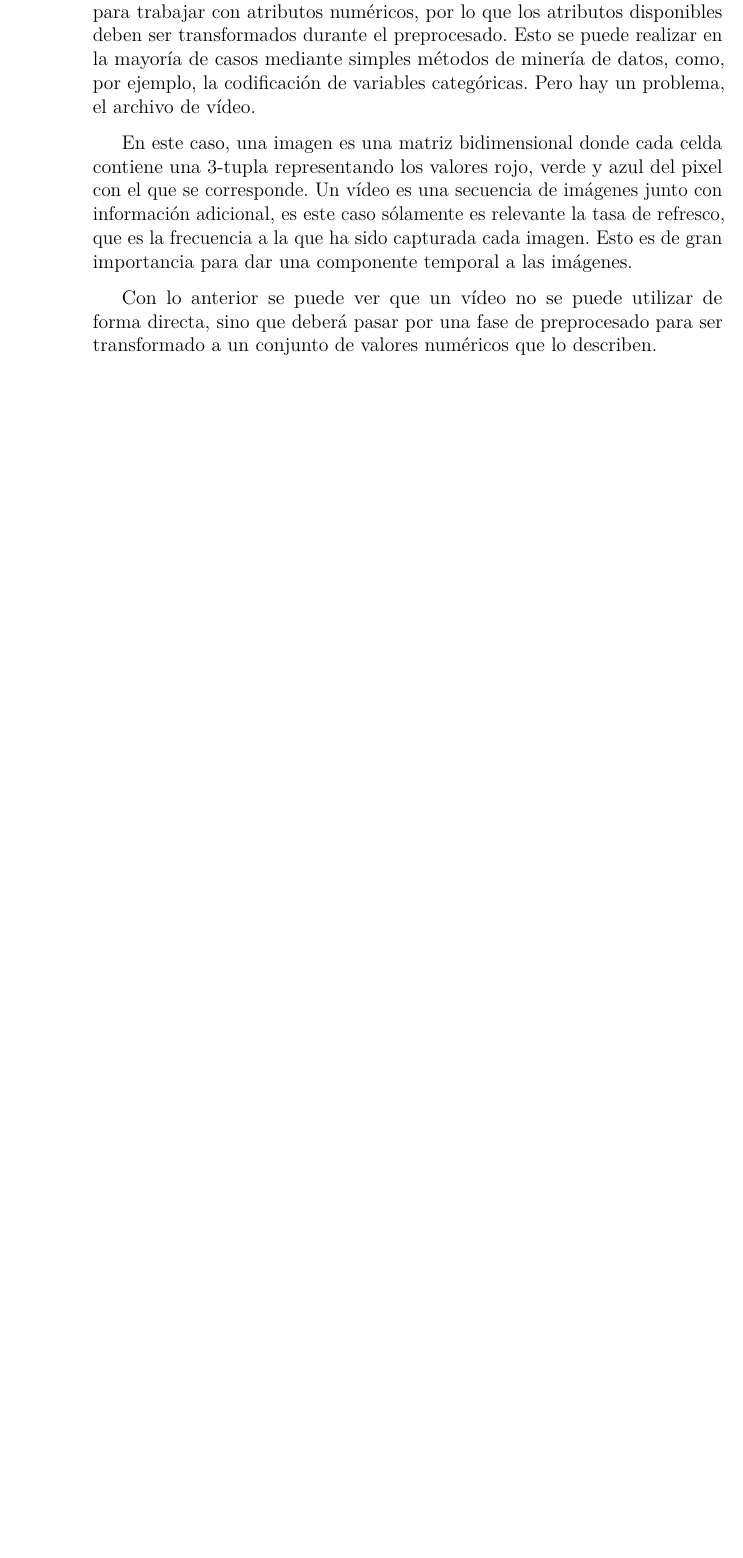
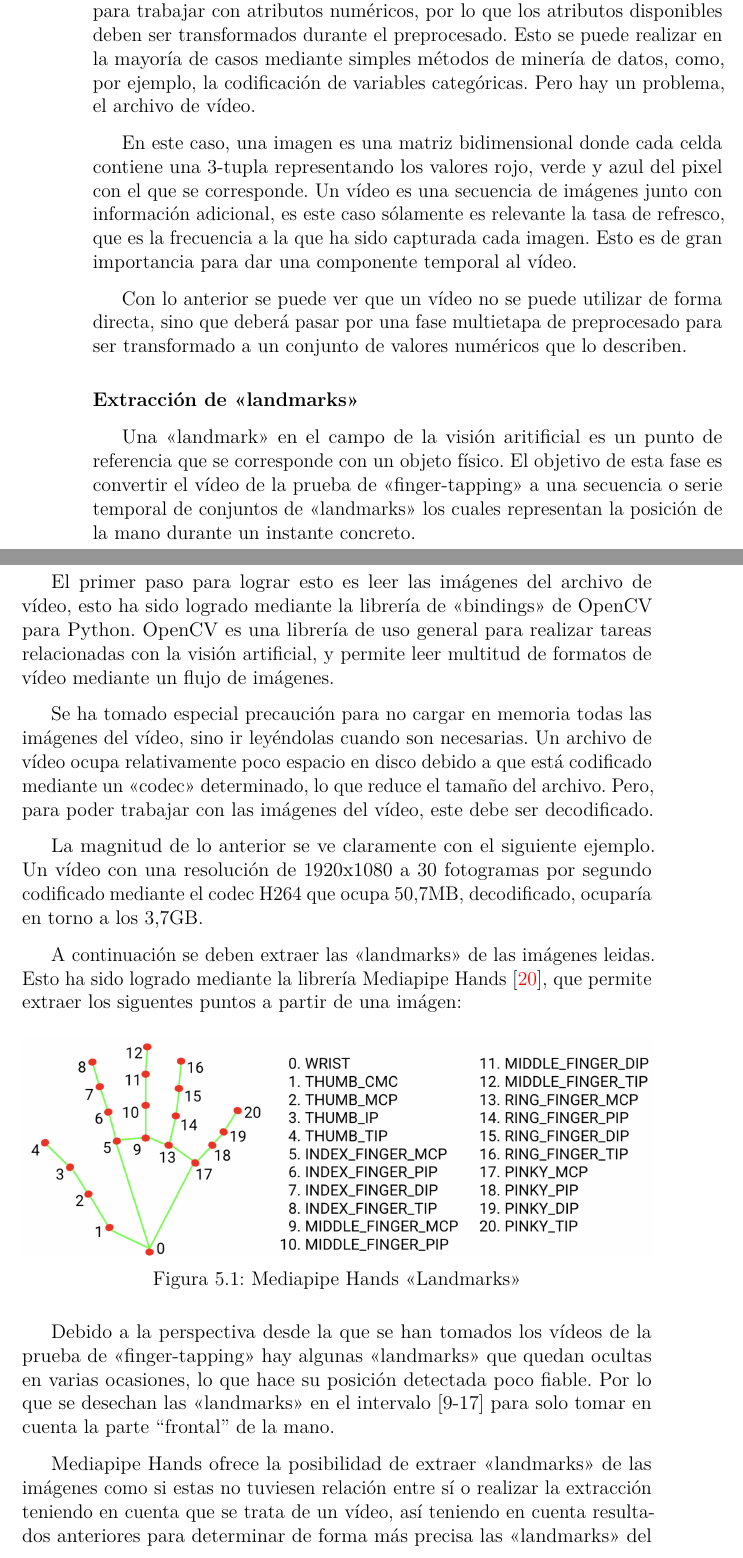
Before and after one commit to catalinsh/tfg-paddel, a LaTeX book (docs/memoria.tex, which reads docs/memoria/5_Aspectos_relevantes_del_desarrollo_del_proyecto.tex): part of page 38 of 47 before the commit and two parts of pages 38 and 39 of 49 after it, the two joined at a grey line, cut so that both start at the same text, the shorter picture padded with empty space. Compiled offline with pdfLaTeX.

Commit message:
Add landmark extraction to relevant aspects

```diff
--- a/docs/memoria/5_Aspectos_relevantes_del_desarrollo_del_proyecto.tex
+++ b/docs/memoria/5_Aspectos_relevantes_del_desarrollo_del_proyecto.tex
@@ -52,8 +52,49 @@ una 3-tupla representando los valores rojo, verde y azul del pixel con el que se
 corresponde. Un vídeo es una secuencia de imágenes junto con información
 adicional, es este caso sólamente es relevante la tasa de refresco, que es la
 frecuencia a la que ha sido capturada cada imagen. Esto es de gran importancia
-para dar una componente temporal a las imágenes.
+para dar una componente temporal al vídeo.
 
 Con lo anterior se puede ver que un vídeo no se puede utilizar de forma directa,
-sino que deberá pasar por una fase de preprocesado para ser transformado a un
-conjunto de valores numéricos que lo describen.
+sino que deberá pasar por una fase multietapa de preprocesado para ser
+transformado a un conjunto de valores numéricos que lo describen.
+
+\subsubsection{Extracción de <<landmarks>>}
+
+Una <<landmark>> en el campo de la visión aritificial es un punto de referencia
+que se corresponde con un objeto físico. El objetivo de esta fase es convertir
+el vídeo de la prueba de <<finger-tapping>> a una secuencia o serie temporal de
+conjuntos de <<landmarks>> los cuales representan la posición de la mano durante
+un instante concreto.
+
+El primer paso para lograr esto es leer las imágenes del archivo de vídeo, esto
+ha sido logrado mediante la librería de <<bindings>> de OpenCV para Python.
+OpenCV es una librería de uso general para realizar tareas relacionadas con la
+visión artificial, y permite leer multitud de formatos de vídeo mediante un
+flujo de imágenes.
+
+Se ha tomado especial precaución para no cargar en memoria todas las imágenes
+del vídeo, sino ir leyéndolas cuando son necesarias. Un archivo de vídeo ocupa
+relativamente poco espacio en disco debido a que está codificado mediante un
+<<codec>> determinado, lo que reduce el tamaño del archivo. Pero, para poder
+trabajar con las imágenes del vídeo, este debe ser decodificado.
+
+La magnitud de lo anterior se ve claramente con el siguiente ejemplo. Un vídeo
+con una resolución de 1920x1080 a 30 fotogramas por segundo codificado mediante
+el codec H264 que ocupa 50,7MB, decodificado, ocuparía en torno a los 3,7GB.
+
+A continuación se deben extraer las <<landmarks>> de las imágenes leidas. Esto
+ha sido logrado mediante la librería Mediapipe Hands \cite{zhang2020mediapipe},
+que permite extraer los siguentes puntos a partir de una imágen:
+
+\imagen{relevant_aspects/hand-landmarks.png}{Mediapipe Hands <<Landmarks>>}{1}
+
+Debido a la perspectiva desde la que se han tomados los vídeos de la prueba de
+<<finger-tapping>> hay algunas <<landmarks>> que quedan ocultas en varias
+ocasiones, lo que hace su posición detectada poco fiable. Por lo que se desechan
+las <<landmarks>> en el intervalo [9-17] para solo tomar en cuenta la parte
+``frontal'' de la mano.
+
+Mediapipe Hands ofrece la posibilidad de extraer <<landmarks>> de las imágenes
+como si estas no tuviesen relación entre sí o realizar la extracción teniendo en
+cuenta que se trata de un vídeo, así teniendo en cuenta resultados anteriores
+para determinar de forma más precisa las <<landmarks>> del fotograma actual.
```
Also changed, not shown: docs/img/relevant_aspects/hand-landmarks.png (added), docs/memoria/5_Aspectos_relevantes_del_desarrollo_del_proyecto.tex (13 more changed lines), 1 other file.
